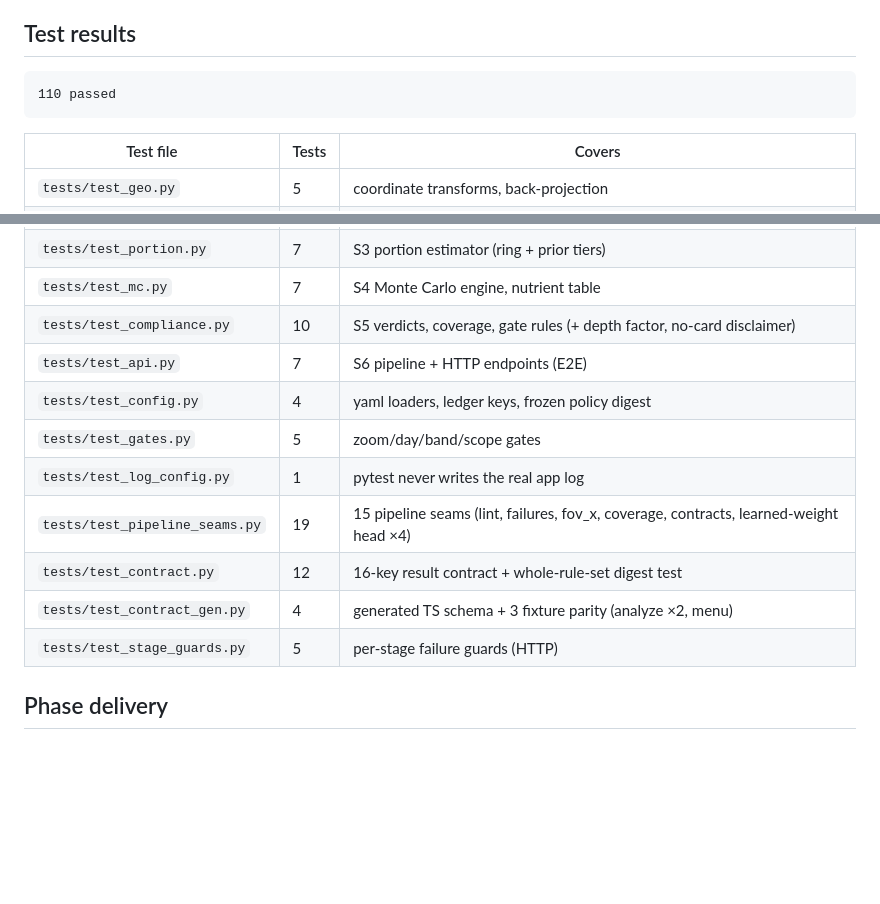
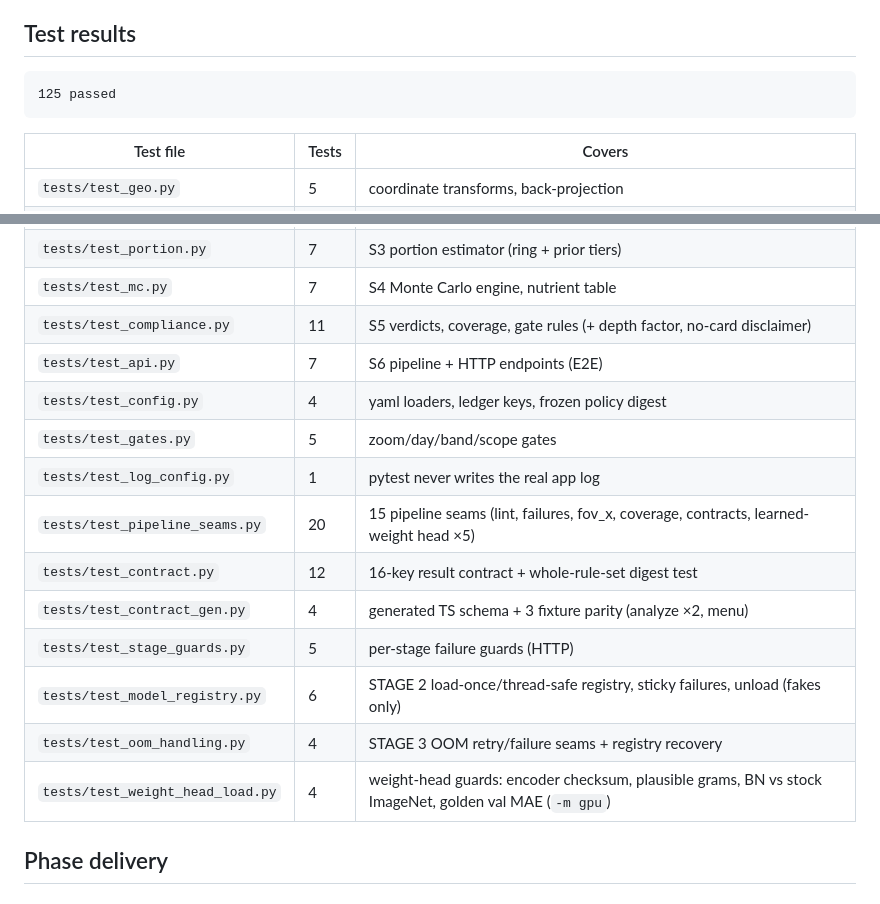
Before and after one commit to Lion4467cat/NutriSense, a Markdown page: docs/final-report.md, 2 parts joined by grey strips. Drawn GitHub-style; blank space fills up the shorter version.

Commit message:
Docs: refresh final-report.md test counts and table (STAGE 6)
Provably stale items fixed, each checked against the current tree:
- Header: 110/110 pytest + 43/43 vitest -> 125/125 pytest + 43/43 vitest
  (measured: pytest -q 125 passed, vitest 43 passed).
- "110 passed" block -> "125 passed".
- Date line: updated 2026-10-11 -> updated 2026-10-12 (this edit).
- Table: test_compliance.py 10 -> 11 collected; test_pipeline_seams.py
  19 -> 20 collected; "learned-weight head x4" -> x5 (STAGE 5 added
  test_missing_checkpoint_cannot_verify_mapped_dish, lines 348/376/395/
  409/425 are the five head tests).
- Table: three test files added since the report was written were missing
  entirely -> added test_model_registry.py (6), test_oom_handling.py (4),
  test_weight_head_load.py (4). Per-file rows now sum to exactly 125
  (they summed to 109 while the file claimed 110).

Checked and left alone (not stale): the learned-head paragraph (absent or
failing head on a WED-mapped dish -> cannot_verify / weight_head_unavailable,
no grams; unmapped keeps geometry; measured untouched) matches
engine/pipeline.py:22 and tests 395/409; "head never runs when the anchor
is measured" matches test_learned_head_not_used_when_card_measured;
"Verdict still carries ESTIMATED ... nothing emits it" verified (only the
Literal type mentions it); policy digest 7d3431caec4b, /health phase
"built", E2E-over-HTTP claim, gallery 46/46, MAE table and env versions all
still accurate.

````diff
--- a/docs/final-report.md
+++ b/docs/final-report.md
@@ -8,7 +8,7 @@ Pipeline: photo → dish ID → portion grams → nutrients → MDM compliance v
 ## Test results
 
 ```
-110 passed
+125 passed
 ```
 
 | Test file | Tests | Covers |
@@ -20,15 +20,18 @@ Pipeline: photo → dish ID → portion grams → nutrients → MDM compliance v
 | `tests/test_s2.py` | 5 | segmenter + gallery classifier |
 | `tests/test_portion.py` | 7 | S3 portion estimator (ring + prior tiers) |
 | `tests/test_mc.py` | 7 | S4 Monte Carlo engine, nutrient table |
-| `tests/test_compliance.py` | 10 | S5 verdicts, coverage, gate rules (+ depth factor, no-card disclaimer) |
+| `tests/test_compliance.py` | 11 | S5 verdicts, coverage, gate rules (+ depth factor, no-card disclaimer) |
 | `tests/test_api.py` | 7 | S6 pipeline + HTTP endpoints (E2E) |
 | `tests/test_config.py` | 4 | yaml loaders, ledger keys, frozen policy digest |
 | `tests/test_gates.py` | 5 | zoom/day/band/scope gates |
 | `tests/test_log_config.py` | 1 | pytest never writes the real app log |
-| `tests/test_pipeline_seams.py` | 19 | 15 pipeline seams (lint, failures, fov_x, coverage, contracts, learned-weight head ×4) |
+| `tests/test_pipeline_seams.py` | 20 | 15 pipeline seams (lint, failures, fov_x, coverage, contracts, learned-weight head ×5) |
 | `tests/test_contract.py` | 12 | 16-key result contract + whole-rule-set digest test |
 | `tests/test_contract_gen.py` | 4 | generated TS schema + 3 fixture parity (analyze ×2, menu) |
 | `tests/test_stage_guards.py` | 5 | per-stage failure guards (HTTP) |
+| `tests/test_model_registry.py` | 6 | STAGE 2 load-once/thread-safe registry, sticky failures, unload (fakes only) |
+| `tests/test_oom_handling.py` | 4 | STAGE 3 OOM retry/failure seams + registry recovery |
+| `tests/test_weight_head_load.py` | 4 | weight-head guards: encoder checksum, plausible grams, BN vs stock ImageNet, golden val MAE (`-m gpu`) |
 
 ## Phase delivery
 
````
Also changed, not shown: other parts of docs/final-report.md (+2 -2 lines).
